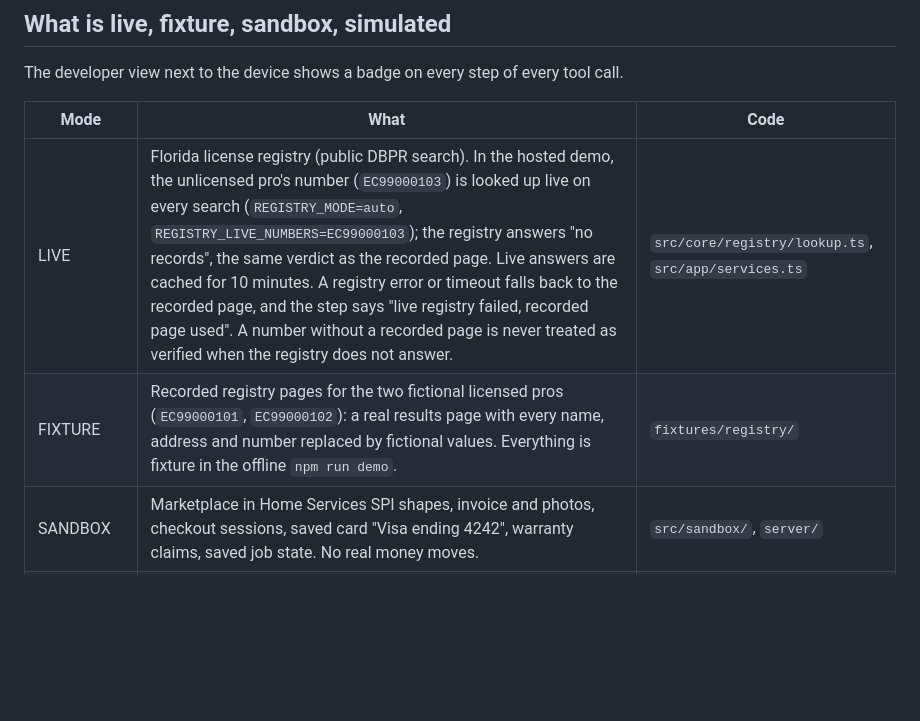
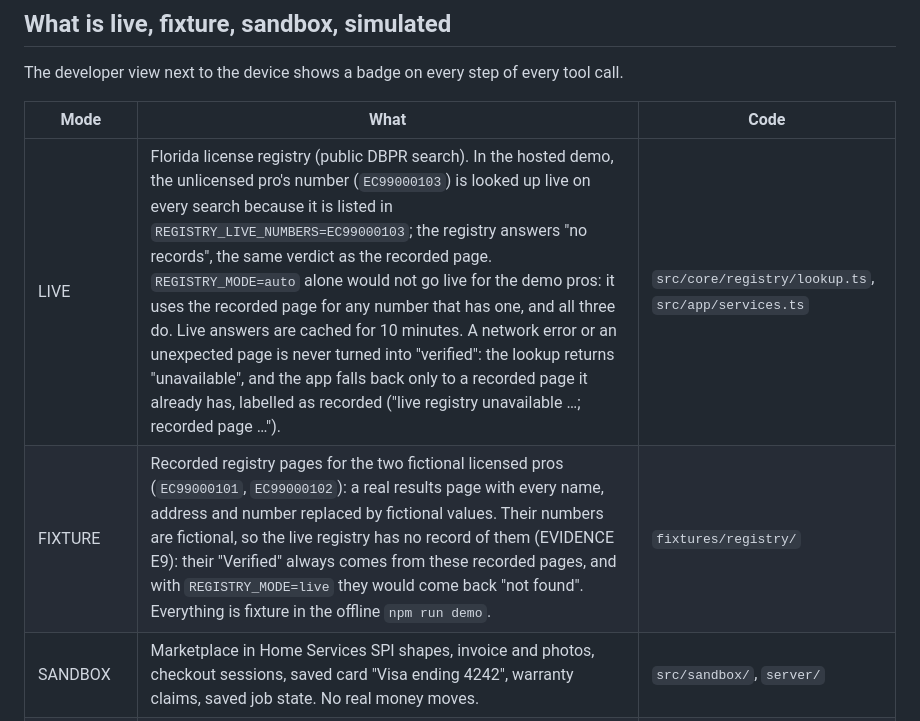
Before and after one commit to retailbox-automation/proof-before-pay, a Markdown page: README.md, the part around the change. Drawn GitHub-style; blank space fills up the shorter version.

Commit message:
README: what makes the registry lookup live, and what a failed live lookup returns
REGISTRY_LIVE_NUMBERS makes the unlicensed pro's lookup live in the hosted demo; REGISTRY_MODE=auto alone uses
the recorded page for all three demo numbers. A failed live lookup is unavailable, with a fallback only to a
recorded page, labelled as recorded. The two licensed pros are fictional, so their Verified comes from
recorded pages.

```diff
--- a/README.md
+++ b/README.md
@@ -61,8 +61,8 @@ The developer view next to the device shows a badge on every step of every tool
 
 | Mode | What | Code |
 |---|---|---|
-| LIVE | Florida license registry (public DBPR search). In the hosted demo, the unlicensed pro's number (`EC99000103`) is looked up live on every search (`REGISTRY_MODE=auto`, `REGISTRY_LIVE_NUMBERS=EC99000103`); the registry answers "no records", the same verdict as the recorded page. Live answers are cached for 10 minutes. A registry error or timeout falls back to the recorded page, and the step says "live registry failed, recorded page used". A number without a recorded page is never treated as verified when the registry does not answer. | `src/core/registry/lookup.ts`, `src/app/services.ts` |
-| FIXTURE | Recorded registry pages for the two fictional licensed pros (`EC99000101`, `EC99000102`): a real results page with every name, address and number replaced by fictional values. Everything is fixture in the offline `npm run demo`. | `fixtures/registry/` |
+| LIVE | Florida license registry (public DBPR search). In the hosted demo, the unlicensed pro's number (`EC99000103`) is looked up live on every search because it is listed in `REGISTRY_LIVE_NUMBERS=EC99000103`; the registry answers "no records", the same verdict as the recorded page. `REGISTRY_MODE=auto` alone would not go live for the demo pros: it uses the recorded page for any number that has one, and all three do. Live answers are cached for 10 minutes. A network error or an unexpected page is never turned into "verified": the lookup returns "unavailable", and the app falls back only to a recorded page it already has, labelled as recorded ("live registry unavailable …; recorded page …"). | `src/core/registry/lookup.ts`, `src/app/services.ts` |
+| FIXTURE | Recorded registry pages for the two fictional licensed pros (`EC99000101`, `EC99000102`): a real results page with every name, address and number replaced by fictional values. Their numbers are fictional, so the live registry has no record of them (EVIDENCE E9): their "Verified" always comes from these recorded pages, and with `REGISTRY_MODE=live` they would come back "not found". Everything is fixture in the offline `npm run demo`. | `fixtures/registry/` |
 | SANDBOX | Marketplace in Home Services SPI shapes, invoice and photos, checkout sessions, saved card "Visa ending 4242", warranty claims, saved job state. No real money moves. | `src/sandbox/`, `server/` |
 | SIMULATED | Alexa+ checkout (the host plays the platform), front door camera events and webhooks (Partner API v1.1 format, HMAC-signed), clock jumps, the door code (the camera API has no lock control). | `host/`, `src/sandbox/` |
 
```
